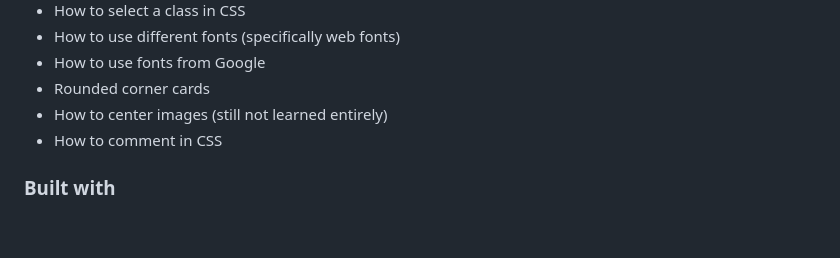
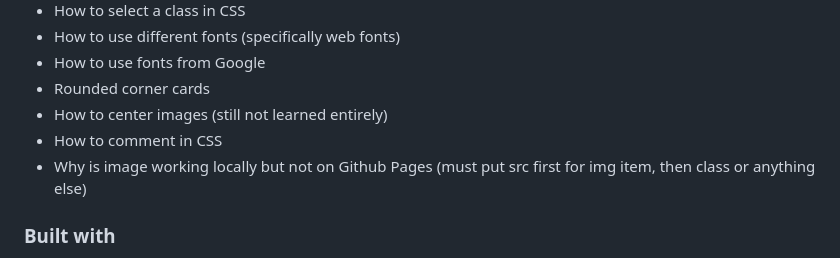
Before and after one commit to tgyatso413/QR-Code-Component, a Markdown page: README-template.md, the part around the change. Drawn GitHub-style; blank space fills up the shorter version.

```diff
--- a/README-template.md
+++ b/README-template.md
@@ -50,6 +50,7 @@ Things I looked up:
 - Rounded corner cards
 - How to center images (still not learned entirely)
 - How to comment in CSS
+- Why is image working locally but not on Github Pages (must put src first for img item, then class or anything else)
 
 ### Built with
 
```
